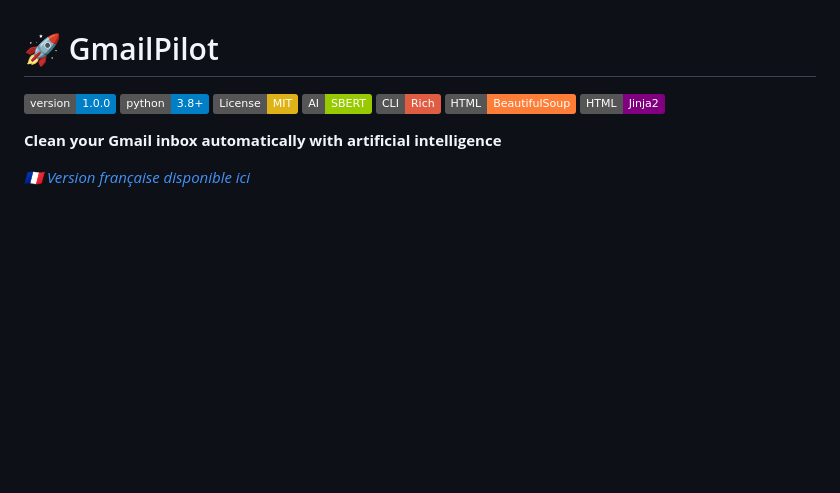
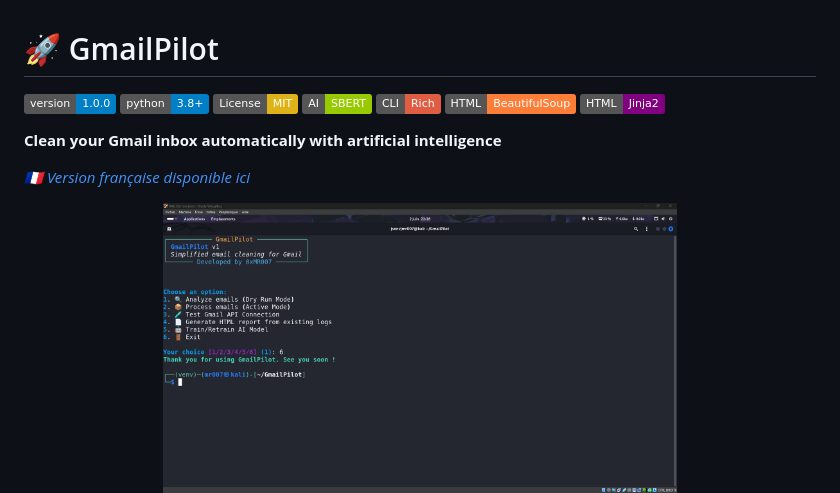
Before and after one commit to 0xMR007/GmailPilot, a Markdown page: README.md, the part around the change. GitHub-like rendering; pictures changed too: assets/linux-preview.png (added); badges without logos; blank space fills up the shorter version.

Commit message:
Add Linux interface preview image to README

```diff
--- a/README.md
+++ b/README.md
@@ -13,6 +13,7 @@
 *🇫🇷 [Version française disponible ici](README_FR.md)*
 
 <div align="center">
+  <img src="assets/linux-preview.png" width="65%" alt="Linux Interface">
   <p>
     <img src="assets/light-preview-1.png" width="45%" alt="Light Interface">
     <img src="assets/dark-preview-1.png" width="45%" alt="Dark Interface">
```
